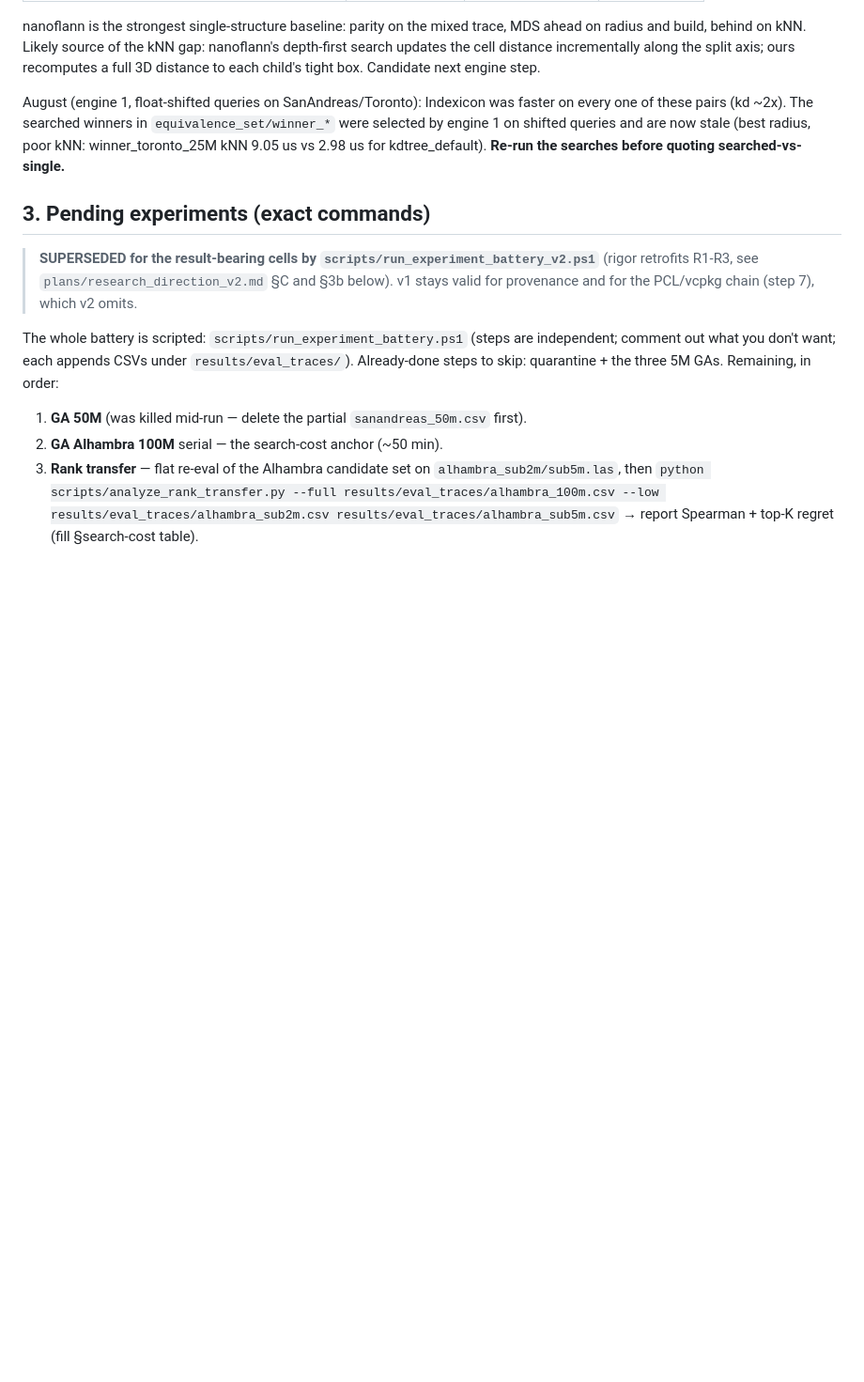
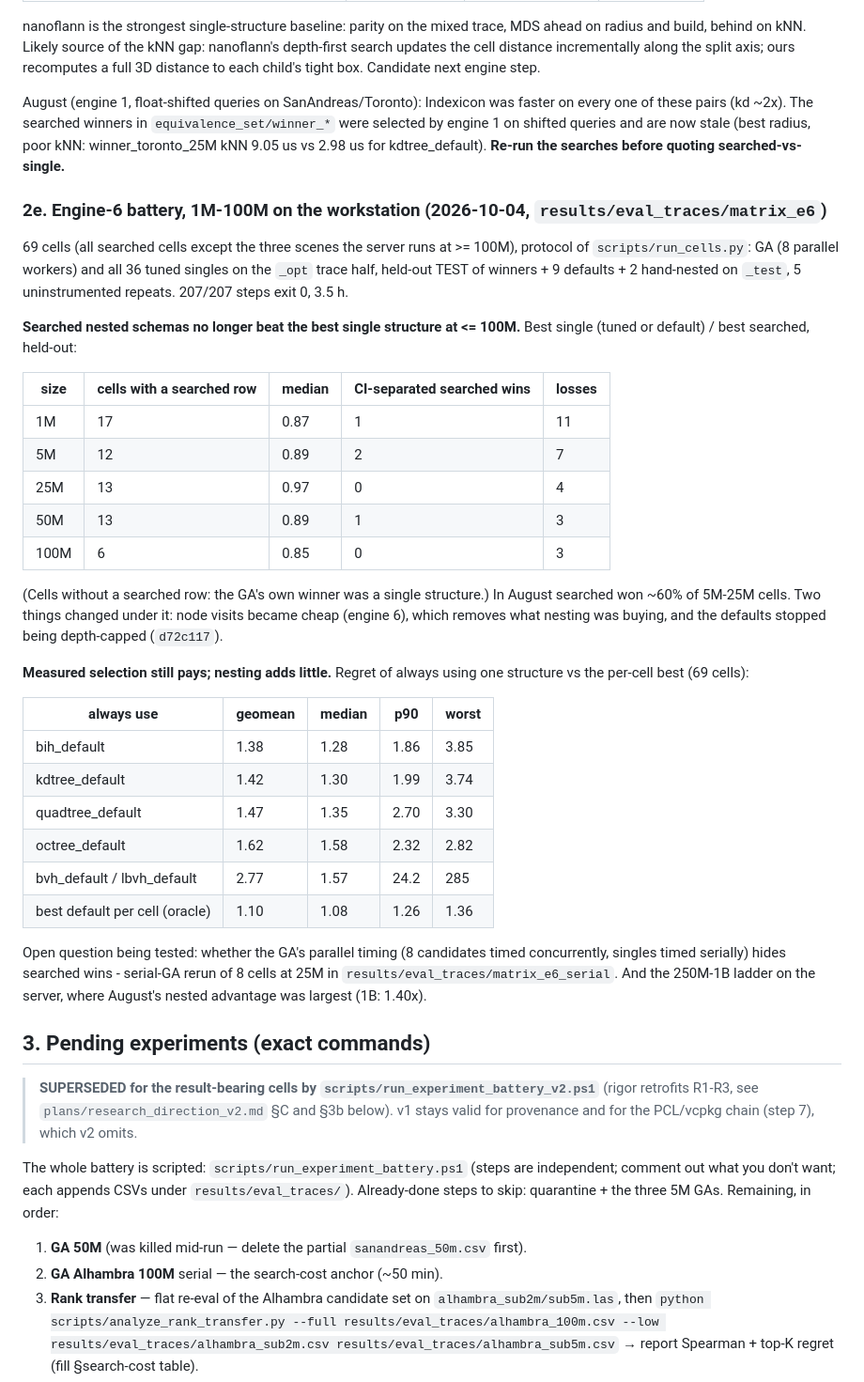
Before and after one commit to AlfonsoLRz/MultiDataStructure, a Markdown page: testing.md, the part around the change. Shown at 94% size. Rendered like a GitHub page; blank space fills up the shorter version.

Commit message:
Ledger: the engine-6 battery up to 100M

```diff
--- a/testing.md
+++ b/testing.md
@@ -317,6 +317,45 @@ one of these pairs (kd ~2x). The searched winners in `equivalence_set/winner_*`
 engine 1 on shifted queries and are now stale (best radius, poor kNN: winner_toronto_25M kNN
 9.05 us vs 2.98 us for kdtree_default). **Re-run the searches before quoting searched-vs-single.**
 
+### 2e. Engine-6 battery, 1M-100M on the workstation (2026-10-04, `results/eval_traces/matrix_e6`)
+
+69 cells (all searched cells except the three scenes the server runs at >= 100M), protocol of
+`scripts/run_cells.py`: GA (8 parallel workers) and all 36 tuned singles on the `_opt` trace half,
+held-out TEST of winners + 9 defaults + 2 hand-nested on `_test`, 5 uninstrumented repeats.
+207/207 steps exit 0, 3.5 h.
+
+**Searched nested schemas no longer beat the best single structure at <= 100M.** Best single
+(tuned or default) / best searched, held-out:
+
+| size | cells with a searched row | median | CI-separated searched wins | losses |
+|---|---|---|---|---|
+| 1M | 17 | 0.87 | 1 | 11 |
+| 5M | 12 | 0.89 | 2 | 7 |
+| 25M | 13 | 0.97 | 0 | 4 |
+| 50M | 13 | 0.89 | 1 | 3 |
+| 100M | 6 | 0.85 | 0 | 3 |
+
+(Cells without a searched row: the GA's own winner was a single structure.) In August searched
+won ~60% of 5M-25M cells. Two things changed under it: node visits became cheap (engine 6), which
+removes what nesting was buying, and the defaults stopped being depth-capped (`d72c117`).
+
+**Measured selection still pays; nesting adds little.** Regret of always using one structure vs
+the per-cell best (69 cells):
+
+| always use | geomean | median | p90 | worst |
+|---|---|---|---|---|
+| bih_default | 1.38 | 1.28 | 1.86 | 3.85 |
+| kdtree_default | 1.42 | 1.30 | 1.99 | 3.74 |
+| quadtree_default | 1.47 | 1.35 | 2.70 | 3.30 |
+| octree_default | 1.62 | 1.58 | 2.32 | 2.82 |
+| bvh_default / lbvh_default | 2.77 | 1.57 | 24.2 | 285 |
+| best default per cell (oracle) | 1.10 | 1.08 | 1.26 | 1.36 |
+
+Open question being tested: whether the GA's parallel timing (8 candidates timed concurrently,
+singles timed serially) hides searched wins - serial-GA rerun of 8 cells at 25M in
+`results/eval_traces/matrix_e6_serial`. And the 250M-1B ladder on the server, where August's
+nested advantage was largest (1B: 1.40x).
+
 ## 3. Pending experiments (exact commands)
 
 > **SUPERSEDED for the result-bearing cells by `scripts/run_experiment_battery_v2.ps1`**
```
